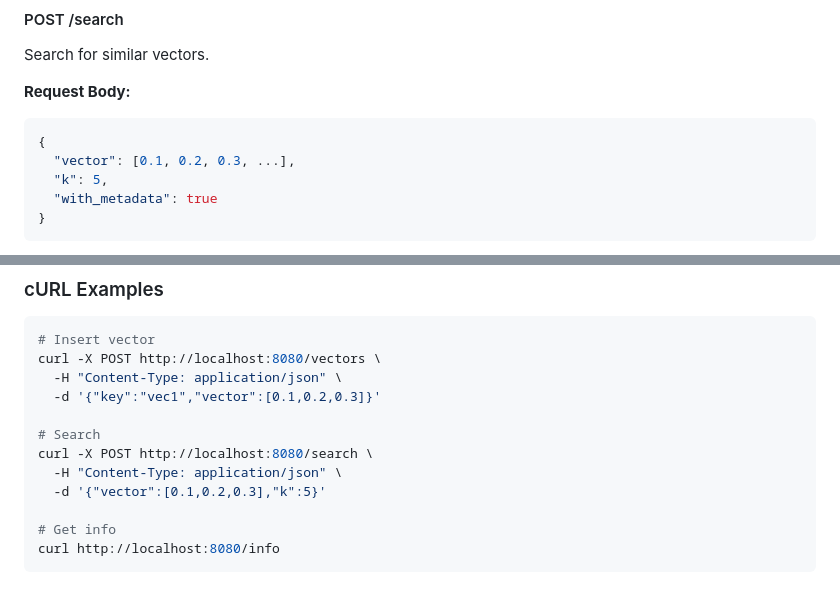
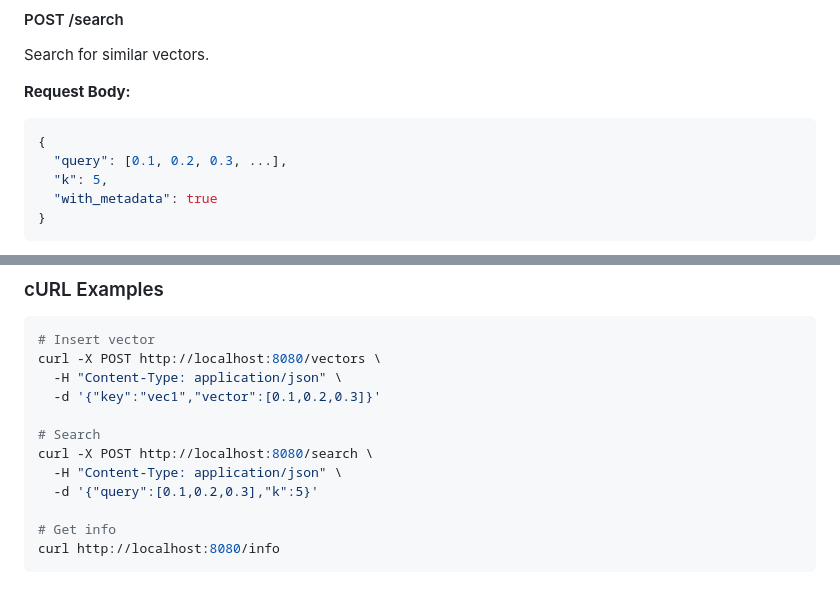
Before and after one commit to lhlRahman/vector-database, a Markdown page: API_DOCUMENTATION.md, 2 parts joined by grey strips. GitHub-like rendering.

````diff
--- a/API_DOCUMENTATION.md
+++ b/API_DOCUMENTATION.md
@@ -145,7 +145,7 @@ Search for similar vectors.
 **Request Body:**
 ```json
 {
-  "vector": [0.1, 0.2, 0.3, ...],
+  "query": [0.1, 0.2, 0.3, ...],
   "k": 5,
   "with_metadata": true
 }
@@ -261,7 +261,7 @@ curl -X POST http://localhost:8080/vectors \
 # Search
 curl -X POST http://localhost:8080/search \
   -H "Content-Type: application/json" \
-  -d '{"vector":[0.1,0.2,0.3],"k":5}'
+  -d '{"query":[0.1,0.2,0.3],"k":5}'
 
 # Get info
 curl http://localhost:8080/info
````
Also changed, not shown: README.md (+1 -1 lines).
